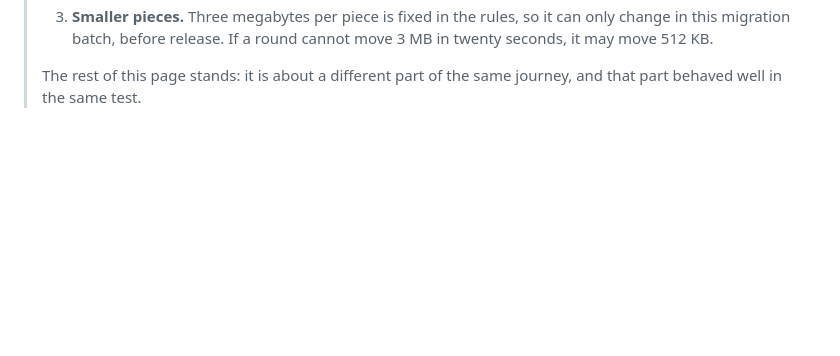
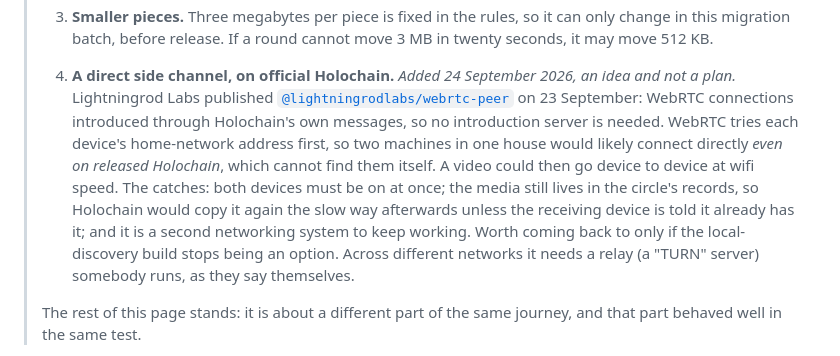
Before and after one commit to topeuph-ai/hearth, a Markdown page: docs/latency.md, the part around the change. Rendered like a GitHub page; blank space fills up the shorter version.

Commit message:
A fourth lever for slow media: a direct side channel, noted not planned
Co-Authored-By: Claude Opus 5.5 <noreply@anthropic.com>

```diff
--- a/docs/latency.md
+++ b/docs/latency.md
@@ -76,6 +76,22 @@ hypothesis.
 > 3. **Smaller pieces.** Three megabytes per piece is fixed in the rules, so it
 >    can only change in this migration batch, before release. If a round cannot
 >    move 3 MB in twenty seconds, it may move 512 KB.
+>
+> 4. **A direct side channel, on official Holochain.** *Added 24 September
+>    2026, an idea and not a plan.* Lightningrod Labs published
+>    [`@lightningrodlabs/webrtc-peer`](https://lightningrodlabs.org/blog/webrtc-peer/)
+>    on 23 September: WebRTC connections introduced through Holochain's own
+>    messages, so no introduction server is needed. WebRTC tries each device's
+>    home-network address first, so two machines in one house would likely
+>    connect directly *even on released Holochain*, which cannot find them
+>    itself. A video could then go device to device at wifi speed. The
+>    catches: both devices must be on at once; the media still lives in the
+>    circle's records, so Holochain would copy it again the slow way
+>    afterwards unless the receiving device is told it already has it; and it
+>    is a second networking system to keep working. Worth coming back to only
+>    if the local-discovery build stops being an option. Across different
+>    networks it needs a relay (a "TURN" server) somebody runs, as they say
+>    themselves.
 >
 > The rest of this page stands: it is about a different part of the same
 > journey, and that part behaved well in the same test.
```
